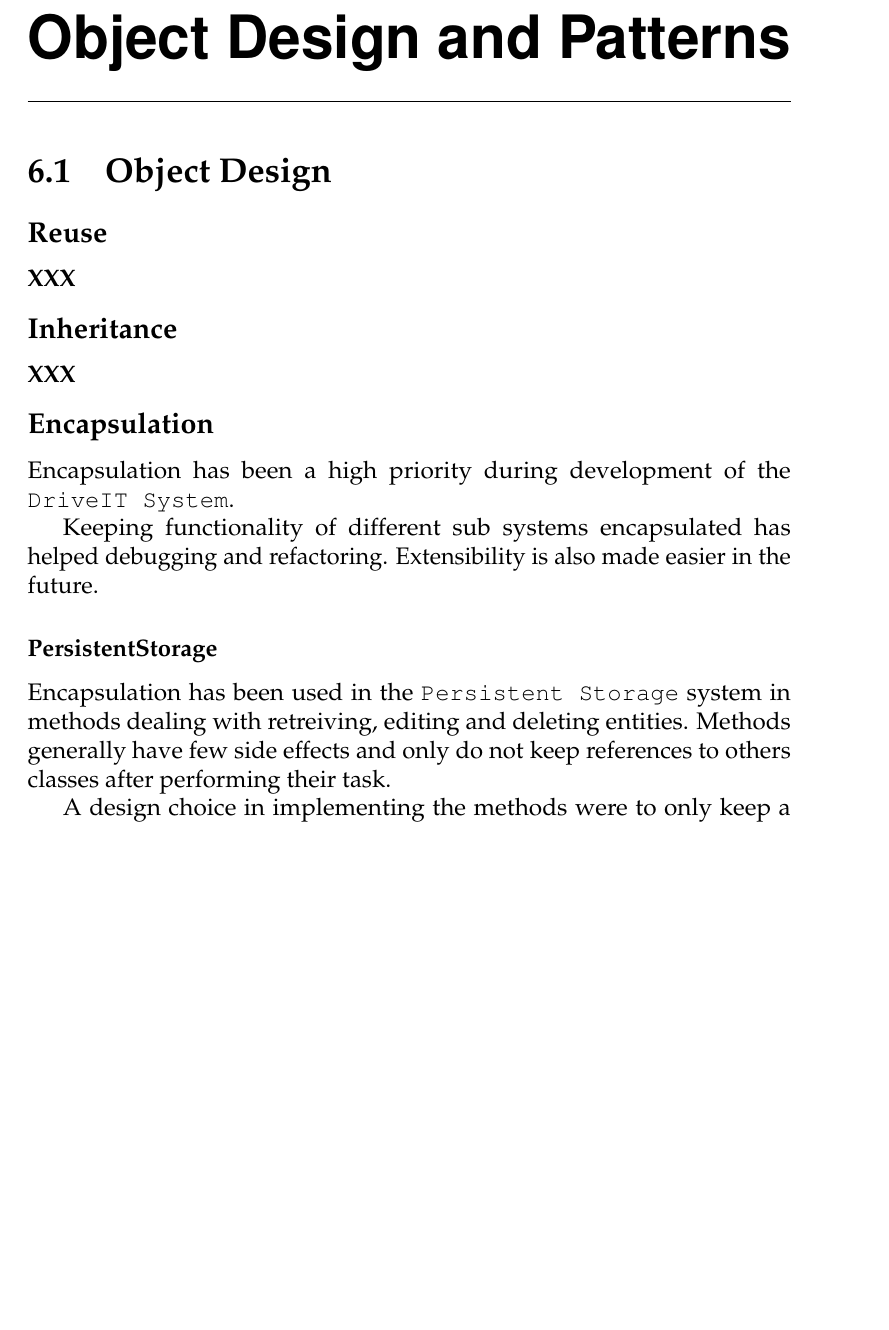
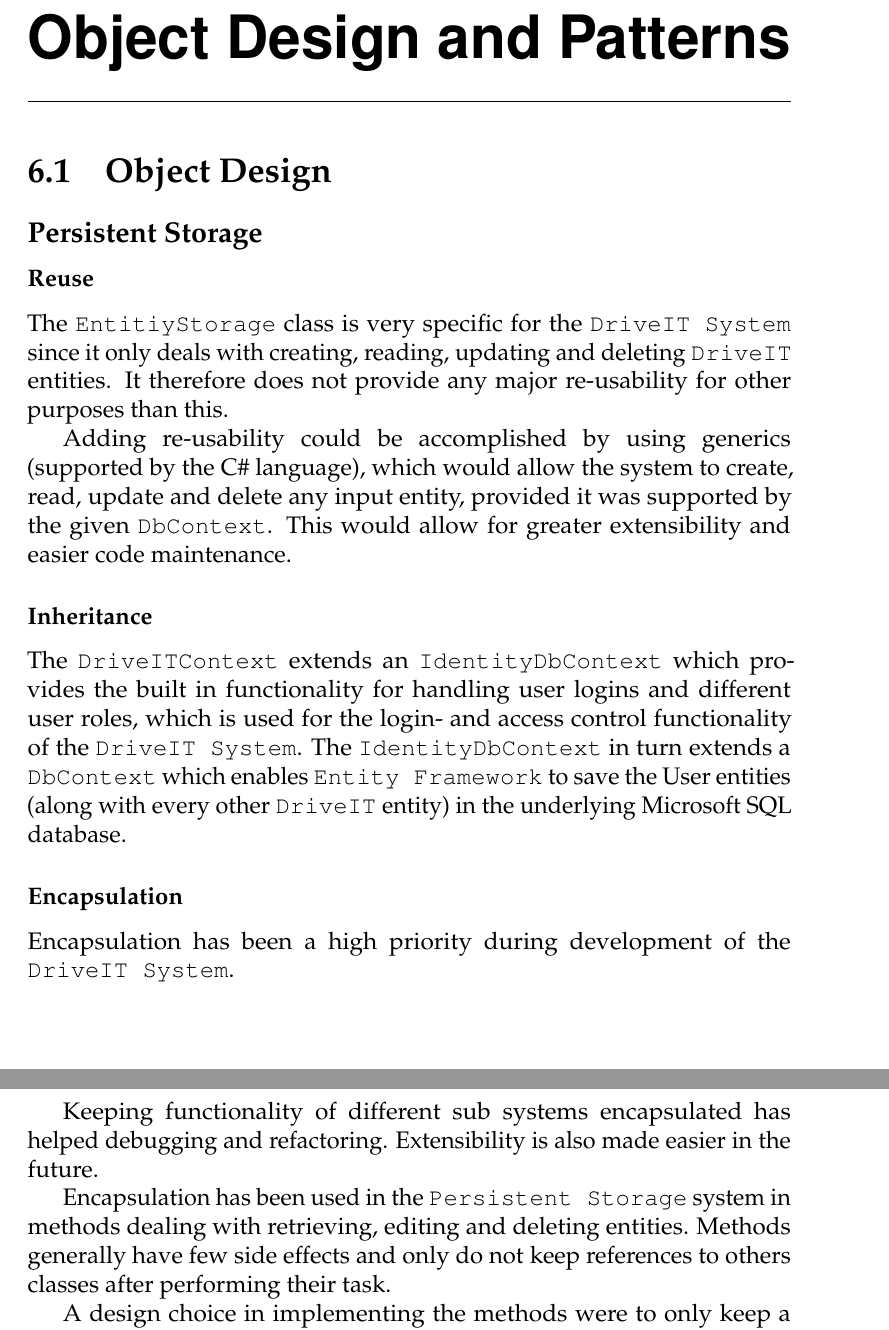
Before and after one commit to andersfischernielsen/DriveIT, a LaTeX book (documentation/tex/main.tex, which reads documentation/tex/ODD-Part/ODD-ObjectDesignAndPatterns-ObjectDesign.tex): part of page 43 of 57 before the commit and two parts of pages 43 and 44 of 57 after it, the two joined at a grey line, cut so that both start at the same text, the shorter picture padded with empty space. Compiled offline with pdfLaTeX; an older LaTeX class or package is replaced by its successor.

Commit message:
Wrote ODD about Persistent Storage.

```diff
--- a/documentation/tex/ODD-Part/ODD-ObjectDesignAndPatterns-ObjectDesign.tex
+++ b/documentation/tex/ODD-Part/ODD-ObjectDesignAndPatterns-ObjectDesign.tex
@@ -1,18 +1,22 @@
 \section{Object Design}
 
-\subsection{Reuse}
-\subsubsection{XXX}
+\subsection{Persistent Storage}
 
-\subsection{Inheritance}
-\subsubsection{XXX}
+\subsubsection{Reuse}
+The \texttt{EntitiyStorage} class is very specific for the \texttt{DriveIT System} since it only deals with creating, reading, updating and deleting \texttt{DriveIT} entities. It therefore does not provide any major re-usability for other purposes than this.
 
-\subsection{Encapsulation}
+Adding re-usability could be accomplished by using generics (supported by the C\# language), which would allow the system to create, read, update and delete any input entity, provided it was supported by the given \texttt{DbContext}. This would allow for greater extensibility and easier code maintenance.
+
+\subsubsection{Inheritance}
+The \texttt{DriveITContext} extends an \texttt{IdentityDbContext} which provides the built in functionality for handling user logins and different user roles, which is used for the login- and access control functionality of the \texttt{DriveIT System}.
+The \texttt{IdentityDbContext} in turn extends a \texttt{DbContext} which enables \texttt{Entity Framework} to save the User entities (along with every other \texttt{DriveIT} entity) in the underlying Microsoft SQL database.
+
+\subsubsection{Encapsulation}
 Encapsulation has been a high priority during development of the \texttt{DriveIT System}.
 
 Keeping functionality of different sub systems encapsulated has helped debugging and refactoring. Extensibility is also made easier in the future.
 
-\subsubsection{PersistentStorage}
-Encapsulation has been used in the \texttt{Persistent Storage} system in methods dealing with retreiving, editing and deleting entities. Methods generally have few side effects and only do not keep references to others classes after performing their task.
+Encapsulation has been used in the \texttt{Persistent Storage} system in methods dealing with retrieving, editing and deleting entities. Methods generally have few side effects and only do not keep references to others classes after performing their task.
 
 A design choice in implementing the methods were to only keep a \texttt{DriveITContext} (which inherits from \texttt{DbContext}) in memory for a short amount of time to ensure that the context only fulfilled its purpose in dealing with the entities and then was discarded.
 
```
